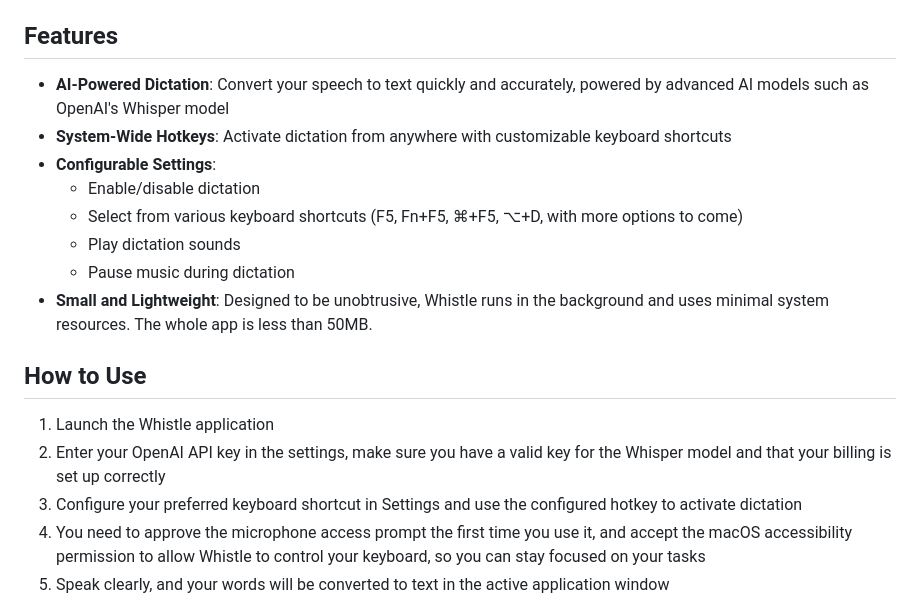
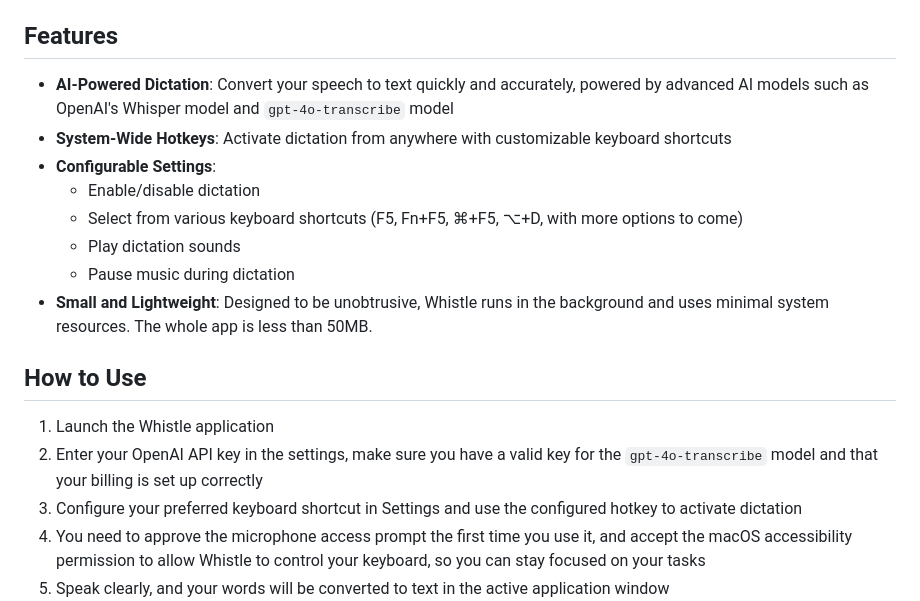
Before and after one commit to qibinlou/Whistle, a Markdown page: README.md, the part around the change. Drawn GitHub-style.

Commit message:
Update README.md to include `gpt-4o-transcribe` model in features and usage instructions

```diff
--- a/README.md
+++ b/README.md
@@ -24,7 +24,7 @@
 
 ## Features
 
-- **AI-Powered Dictation**: Convert your speech to text quickly and accurately, powered by advanced AI models such as OpenAI's Whisper model
+- **AI-Powered Dictation**: Convert your speech to text quickly and accurately, powered by advanced AI models such as OpenAI's Whisper model and `gpt-4o-transcribe` model
 - **System-Wide Hotkeys**: Activate dictation from anywhere with customizable keyboard shortcuts
 - **Configurable Settings**:
   - Enable/disable dictation
@@ -36,7 +36,7 @@
 ## How to Use
 
 1. Launch the Whistle application
-2. Enter your OpenAI API key in the settings, make sure you have a valid key for the Whisper model and that your billing is set up correctly
+2. Enter your OpenAI API key in the settings, make sure you have a valid key for the `gpt-4o-transcribe` model and that your billing is set up correctly
 3. Configure your preferred keyboard shortcut in Settings and use the configured hotkey to activate dictation
 4. You need to approve the microphone access prompt the first time you use it, and accept the macOS accessibility permission to allow Whistle to control your keyboard, so you can stay focused on your tasks
 5. Speak clearly, and your words will be converted to text in the active application window
```
